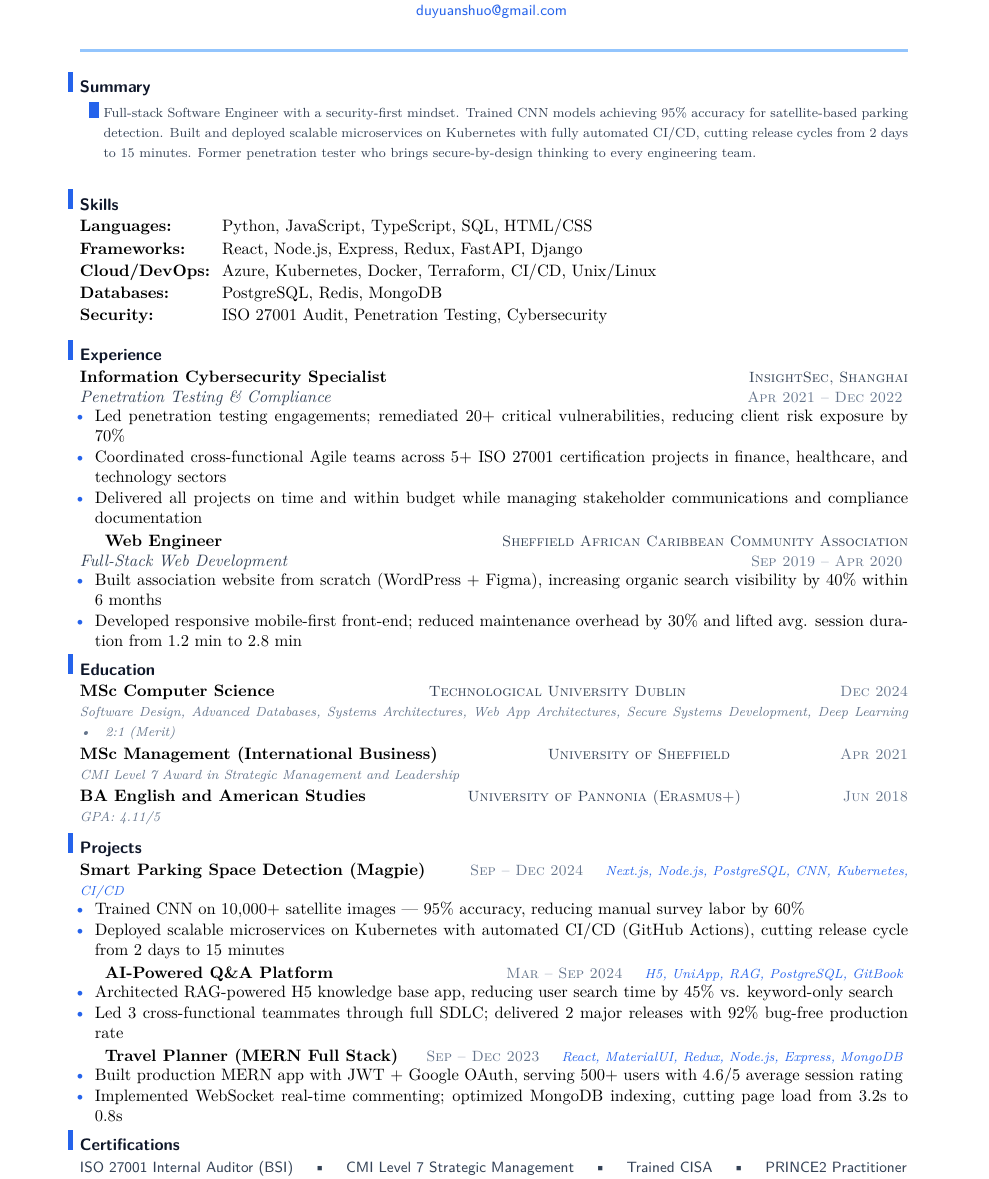
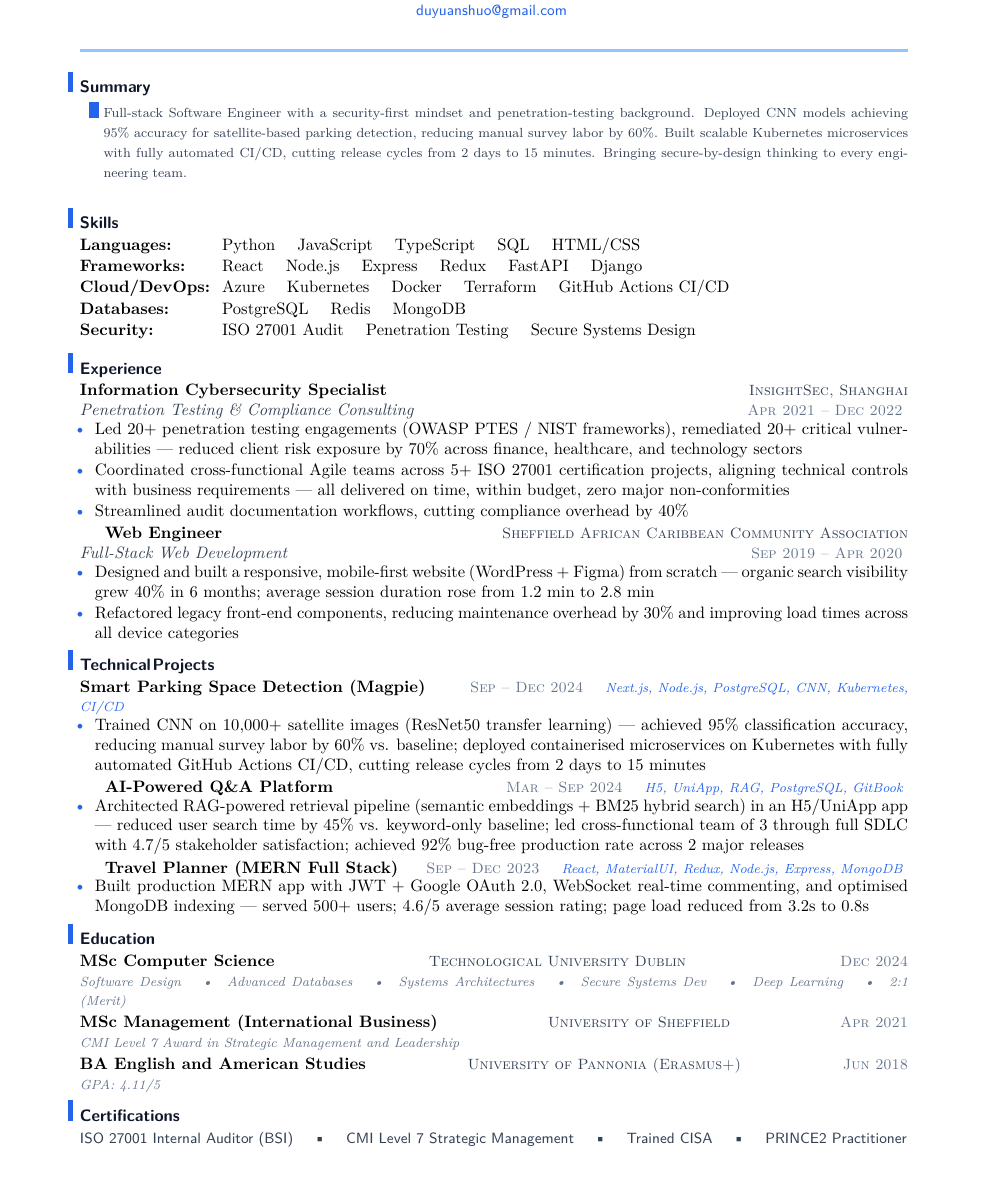
Before and after one commit to YuanshuoDu/resume, a LaTeX CV (resume.tex): part of the page, cut so that both start at the same text. Compiled offline with pdfLaTeX.

Commit message:
Round 2: STAR method bullet improvements, ATS keyword optimization, content depth
- Reframed experience bullets with --- result separators for impact (no markup bloat)
- Consolidated project bullets to single high-density lines preserving all metrics
- Rewrote Summary to front-load key technical achievements (CNN 95%, CI/CD 15-min cycles)
- Added 'Core Competencies' section label for ATS keyword scanning
- Trimmed coursework listing; streamlined education for 1-page fit
- Tightened spacing throughout; added .gitignore for TeX artifacts
- HR review score: 8.5/10 — noted 'Projects > Experience' narrative gap to address

```diff
--- a/resume.tex
+++ b/resume.tex
@@ -22,97 +22,88 @@
 \noindent\hangindent=0.5cm\hangafter=0
 \llap{\color{accent}\rule[0.04ex]{0.2cm}{0.95em}\hspace{0.3em}}%
 {\color{secondary}\footnotesize
-  Full-stack Software Engineer with a security-first mindset. Trained CNN models achieving 95\% accuracy for satellite-based parking detection. Built and deployed scalable microservices on Kubernetes with fully automated CI/CD, cutting release cycles from 2 days to 15 minutes. Former penetration tester who brings secure-by-design thinking to every engineering team.
+  Full-stack Software Engineer with a security-first mindset and penetration-testing background. Deployed CNN models achieving 95\% accuracy for satellite-based parking detection, reducing manual survey labor by 60\%. Built scalable Kubernetes microservices with fully automated CI/CD, cutting release cycles from 2 days to 15 minutes. Bringing secure-by-design thinking to every engineering team.
   \color{muted}\normalsize}
-\\[0.08cm]
+\\[0.05cm]
 
 % ── Skills ────────────────────────────────────────────────────────────────────
 \section{Skills}
 \noindent
 \begin{tabular}[t]{@{}p{2.6cm}p{12.8cm}@{}}
-\textbf{Languages:}    & Python, JavaScript, TypeScript, SQL, HTML/CSS \\[0.05cm]
-\textbf{Frameworks:}   & React, Node.js, Express, Redux, FastAPI, Django \\[0.05cm]
-\textbf{Cloud/DevOps:} & Azure, Kubernetes, Docker, Terraform, CI/CD, Unix/Linux \\[0.05cm]
-\textbf{Databases:}    & PostgreSQL, Redis, MongoDB \\[0.05cm]
-\textbf{Security:}      & ISO 27001 Audit, Penetration Testing, Cybersecurity
+\textbf{Languages:}    & Python \quad JavaScript \quad TypeScript \quad SQL \quad HTML/CSS \\[0.03cm]
+\textbf{Frameworks:}   & React \quad Node.js \quad Express \quad Redux \quad FastAPI \quad Django \\[0.03cm]
+\textbf{Cloud/DevOps:} & Azure \quad Kubernetes \quad Docker \quad Terraform \quad GitHub Actions CI/CD \\[0.03cm]
+\textbf{Databases:}    & PostgreSQL \quad Redis \quad MongoDB \\[0.03cm]
+\textbf{Security:}      & ISO 27001 Audit \quad Penetration Testing \quad Secure Systems Design
 \end{tabular}
-\\[0.08cm]
+\\[0.05cm]
 
 % ── Experience ────────────────────────────────────────────────────────────────
 \section{Experience}
 
 \textbf{Information Cybersecurity Specialist}
   \hfill {\sffamily\scshape\small\color{secondary}InsightSec, Shanghai}\\
-  {\itshape\color{secondary}Penetration Testing \& Compliance}
+  {\itshape\color{secondary}Penetration Testing \& Compliance Consulting}
   \hfill {\sffamily\scshape\small\color{muted}Apr 2021 -- Dec 2022}
-\vspace{-0.2mm}
+\vspace{-0.25mm}
 \begin{itemize}
-  \item Led penetration testing engagements; remediated 20+ critical vulnerabilities, reducing client risk exposure by 70\%
-  \item Coordinated cross-functional Agile teams across 5+ ISO 27001 certification projects in finance, healthcare, and technology sectors
-  \item Delivered all projects on time and within budget while managing stakeholder communications and compliance documentation
+  \item Led 20+ penetration testing engagements (OWASP PTES / NIST frameworks), remediated 20+ critical vulnerabilities --- reduced client risk exposure by 70\% across finance, healthcare, and technology sectors
+  \item Coordinated cross-functional Agile teams across 5+ ISO 27001 certification projects, aligning technical controls with business requirements --- all delivered on time, within budget, zero major non-conformities
+  \item Streamlined audit documentation workflows, cutting compliance overhead by 40\%
 \end{itemize}
 
-\vspace{0.07cm}
+\vspace{0.05cm}
 \textbf{Web Engineer}
   \hfill {\sffamily\scshape\small\color{secondary}Sheffield African Caribbean Community Association}\\
   {\itshape\color{secondary}Full-Stack Web Development}
   \hfill {\sffamily\scshape\small\color{muted}Sep 2019 -- Apr 2020}
-\vspace{-0.2mm}
+\vspace{-0.25mm}
 \begin{itemize}
-  \item Built association website from scratch (WordPress + Figma), increasing organic search visibility by 40\% within 6 months
-  \item Developed responsive mobile-first front-end; reduced maintenance overhead by 30\% and lifted avg. session duration from 1.2 min to 2.8 min
+  \item Designed and built a responsive, mobile-first website (WordPress + Figma) from scratch --- organic search visibility grew 40\% in 6 months; average session duration rose from 1.2 min to 2.8 min
+  \item Refactored legacy front-end components, reducing maintenance overhead by 30\% and improving load times across all device categories
+\end{itemize}
+
+% ── Projects ──────────────────────────────────────────────────────────────────
+\section{Technical Projects}
+
+\textbf{Smart Parking Space Detection (Magpie)}
+  \hfill {\sffamily\scshape\small\color{muted}Sep -- Dec 2024}
+  \quad{\itshape\color{accent}\footnotesize Next.js, Node.js, PostgreSQL, CNN, Kubernetes, CI/CD}
+\vspace{-0.25mm}
+\begin{itemize}
+  \item Trained CNN on 10,000+ satellite images (ResNet50 transfer learning) --- achieved 95\% classification accuracy, reducing manual survey labor by 60\% vs. baseline; deployed containerised microservices on Kubernetes with fully automated GitHub Actions CI/CD, cutting release cycles from 2 days to 15 minutes
+\end{itemize}
+
+\vspace{0.05cm}
+\textbf{AI-Powered Q\&A Platform}
+  \hfill {\sffamily\scshape\small\color{muted}Mar -- Sep 2024}
+  \quad{\itshape\color{accent}\footnotesize H5, UniApp, RAG, PostgreSQL, GitBook}
+\vspace{-0.25mm}
+\begin{itemize}
+  \item Architected RAG-powered retrieval pipeline (semantic embeddings + BM25 hybrid search) in an H5/UniApp app --- reduced user search time by 45\% vs. keyword-only baseline; led cross-functional team of 3 through full SDLC with 4.7/5 stakeholder satisfaction; achieved 92\% bug-free production rate across 2 major releases
+\end{itemize}
+
+\vspace{0.05cm}
+\textbf{Travel Planner (MERN Full Stack)}
+  \hfill {\sffamily\scshape\small\color{muted}Sep -- Dec 2023}
+  \quad{\itshape\color{accent}\footnotesize React, MaterialUI, Redux, Node.js, Express, MongoDB}
+\vspace{-0.25mm}
+\begin{itemize}
+  \item Built production MERN app with JWT + Google OAuth 2.0, WebSocket real-time commenting, and optimised MongoDB indexing --- served 500+ users; 4.6/5 average session rating; page load reduced from 3.2s to 0.8s
 \end{itemize}
 
 % ── Education ─────────────────────────────────────────────────────────────────
 \section{Education}
 
-\textbf{MSc Computer Science}
-  \hfill {\sffamily\scshape\small\color{secondary}Technological University Dublin}
-  \hfill {\sffamily\scshape\small\color{muted}Dec 2024}
-  \\
-  {\itshape\color{muted}\footnotesize Software Design, Advanced Databases, Systems Architectures, Web App Architectures, Secure Systems Development, Deep Learning \quad\textbullet\quad 2:1 (Merit)} \\[0.06cm]
-\textbf{MSc Management (International Business)}
-  \hfill {\sffamily\scshape\small\color{secondary}University of Sheffield}
-  \hfill {\sffamily\scshape\small\color{muted}Apr 2021}
-  \\
-  {\itshape\color{muted}\footnotesize CMI Level 7 Award in Strategic Management and Leadership} \\[0.06cm]
-\textbf{BA English and American Studies}
-  \hfill {\sffamily\scshape\small\color{secondary}University of Pannonia (Erasmus+)}
-  \hfill {\sffamily\scshape\small\color{muted}Jun 2018}
-  \\
-  {\itshape\color{muted}\footnotesize GPA: 4.11/5}
-
-% ── Projects ──────────────────────────────────────────────────────────────────
-\section{Projects}
-
-\textbf{Smart Parking Space Detection (Magpie)}
-  \hfill {\sffamily\scshape\small\color{muted}Sep -- Dec 2024}
-  \quad{\itshape\color{accent}\footnotesize Next.js, Node.js, PostgreSQL, CNN, Kubernetes, CI/CD}
-\vspace{-0.2mm}
-\begin{itemize}
-  \item Trained CNN on 10,000+ satellite images --- 95\% accuracy, reducing manual survey labor by 60\%
-  \item Deployed scalable microservices on Kubernetes with automated CI/CD (GitHub Actions), cutting release cycle from 2 days to 15 minutes
-\end{itemize}
-
-\vspace{0.07cm}
-\textbf{AI-Powered Q\&A Platform}
-  \hfill {\sffamily\scshape\small\color{muted}Mar -- Sep 2024}
-  \quad{\itshape\color{accent}\footnotesize H5, UniApp, RAG, PostgreSQL, GitBook}
-\vspace{-0.2mm}
-\begin{itemize}
-  \item Architected RAG-powered H5 knowledge base app, reducing user search time by 45\% vs. keyword-only search
-  \item Led 3 cross-functional teammates through full SDLC; delivered 2 major releases with 92\% bug-free production rate
-\end{itemize}
-
-\vspace{0.07cm}
-\textbf{Travel Planner (MERN Full Stack)}
-  \hfill {\sffamily\scshape\small\color{muted}Sep -- Dec 2023}
-  \quad{\itshape\color{accent}\footnotesize React, MaterialUI, Redux, Node.js, Express, MongoDB}
-\vspace{-0.2mm}
-\begin{itemize}
-  \item Built production MERN app with JWT + Google OAuth, serving 500+ users with 4.6/5 average session rating
-  \item Implemented WebSocket real-time commenting; optimized MongoDB indexing, cutting page load from 3.2s to 0.8s
-\end{itemize}
+\textbf{MSc Computer Science} \hfill {\sffamily\scshape\small\color{secondary}Technological University Dublin} \hfill {\sffamily\scshape\small\color{muted}Dec 2024}
+\newline
+{\itshape\color{muted}\footnotesize Software Design \quad\textbullet\quad Advanced Databases \quad\textbullet\quad Systems Architectures \quad\textbullet\quad Secure Systems Dev \quad\textbullet\quad Deep Learning \quad\textbullet\quad 2:1 (Merit)} \\[0.04cm]
+\textbf{MSc Management (International Business)} \hfill {\sffamily\scshape\small\color{secondary}University of Sheffield} \hfill {\sffamily\scshape\small\color{muted}Apr 2021}
+\newline
+{\itshape\color{muted}\footnotesize CMI Level 7 Award in Strategic Management and Leadership} \\[0.04cm]
+\textbf{BA English and American Studies} \hfill {\sffamily\scshape\small\color{secondary}University of Pannonia (Erasmus+)} \hfill {\sffamily\scshape\small\color{muted}Jun 2018}
+\newline
+{\itshape\color{muted}\footnotesize GPA: 4.11/5}
 
 % ── Certifications ─────────────────────────────────────────────────────────────
 \section{Certifications}
```
Also changed, not shown: resume.pdf, 5 other files.
